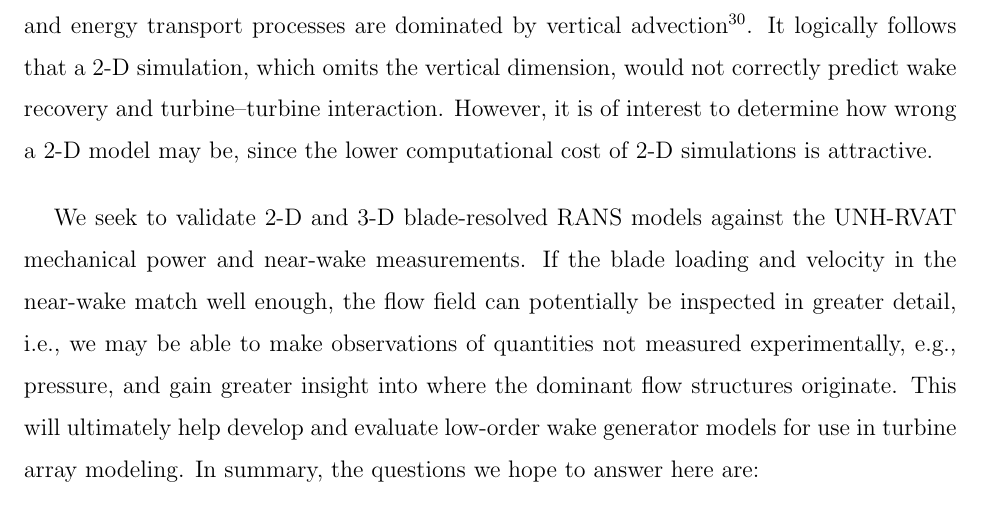
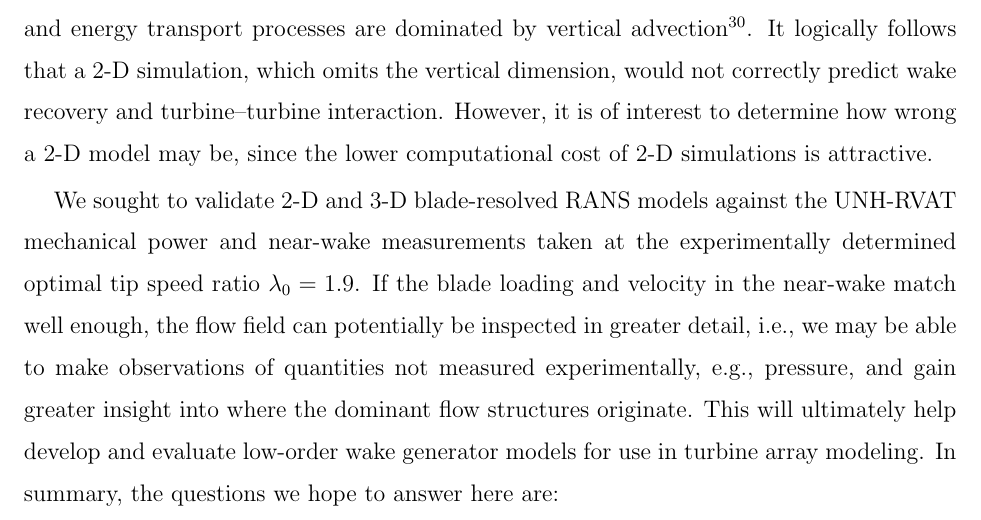
Before and after one commit to petebachant/CFT-wake-modeling-paper, a LaTeX paper (paper.tex): part of page 4 of 18, cut so that both start at the same text. Compiled offline with pdfLaTeX.

Commit message:
Clarify that we were only looking at optimal TSR

```diff
--- a/paper.tex
+++ b/paper.tex
@@ -207,14 +207,15 @@ would not correctly predict wake recovery and turbine--turbine interaction.
 However, it is of interest to determine how wrong a 2-D model may be, since the
 lower computational cost of 2-D simulations is attractive.
 
-We seek to validate 2-D and 3-D blade-resolved RANS models against the UNH-RVAT
-mechanical power and near-wake measurements. If the blade loading and velocity
-in the near-wake match well enough, the flow field can potentially be inspected
-in greater detail, i.e., we may be able to make observations of quantities not
-measured experimentally, e.g., pressure, and gain greater insight into where the
-dominant flow structures originate. This will ultimately help develop and
-evaluate low-order wake generator models for use in turbine array modeling. In
-summary, the questions we hope to answer here are:
+We sought to validate 2-D and 3-D blade-resolved RANS models against the
+UNH-RVAT mechanical power and near-wake measurements taken at the experimentally
+determined optimal tip speed ratio $\lambda_0 = 1.9$. If the blade loading and
+velocity in the near-wake match well enough, the flow field can potentially be
+inspected in greater detail, i.e., we may be able to make observations of
+quantities not measured experimentally, e.g., pressure, and gain greater insight
+into where the dominant flow structures originate. This will ultimately help
+develop and evaluate low-order wake generator models for use in turbine array
+modeling. In summary, the questions we hope to answer here are:
 
 \begin{enumerate}
     \item Can 2-D RANS be used for individual turbine and/or array design?
```
Also changed, not shown: reviews/reviewer3-response.md (+5 -0 lines), paper.tex (7 more changed lines).
